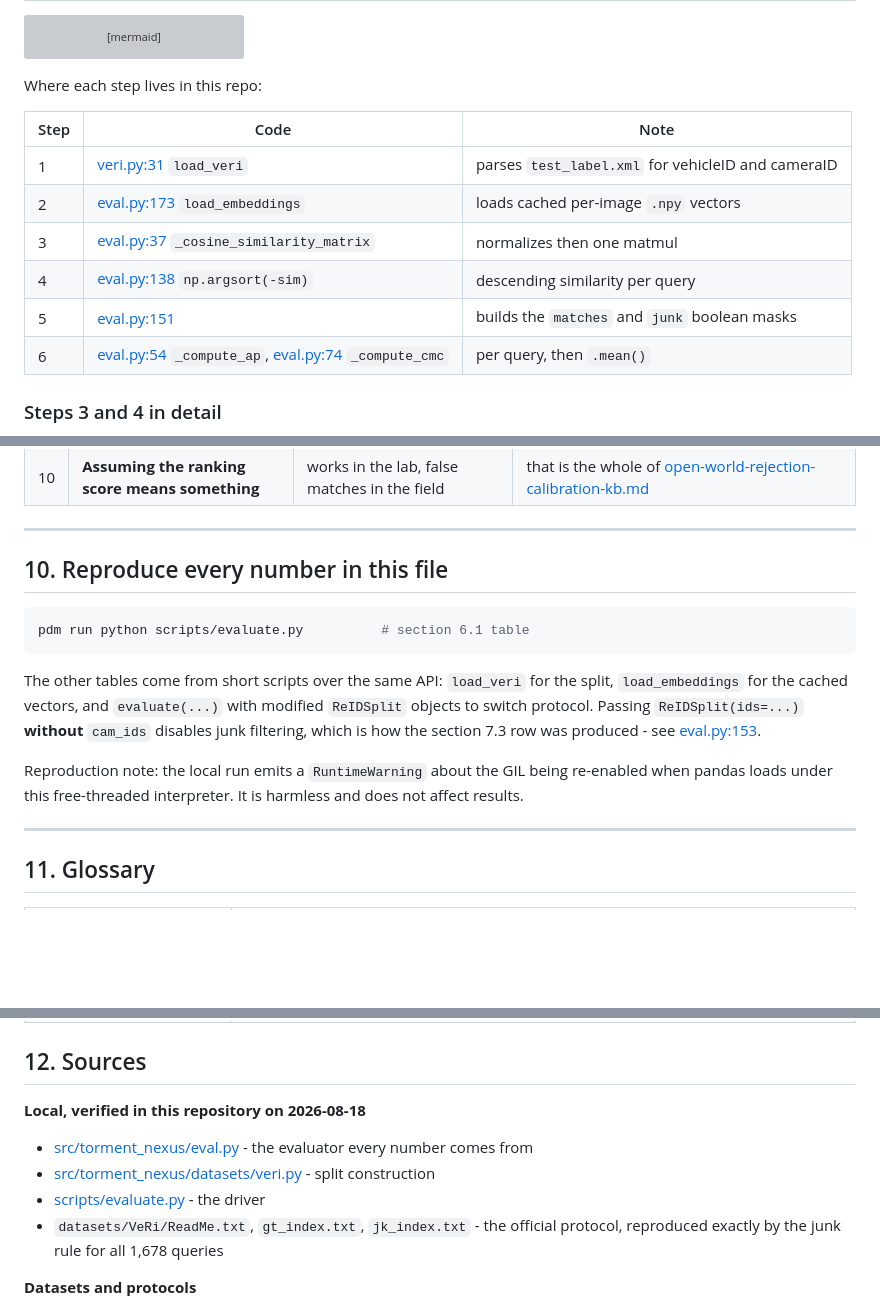
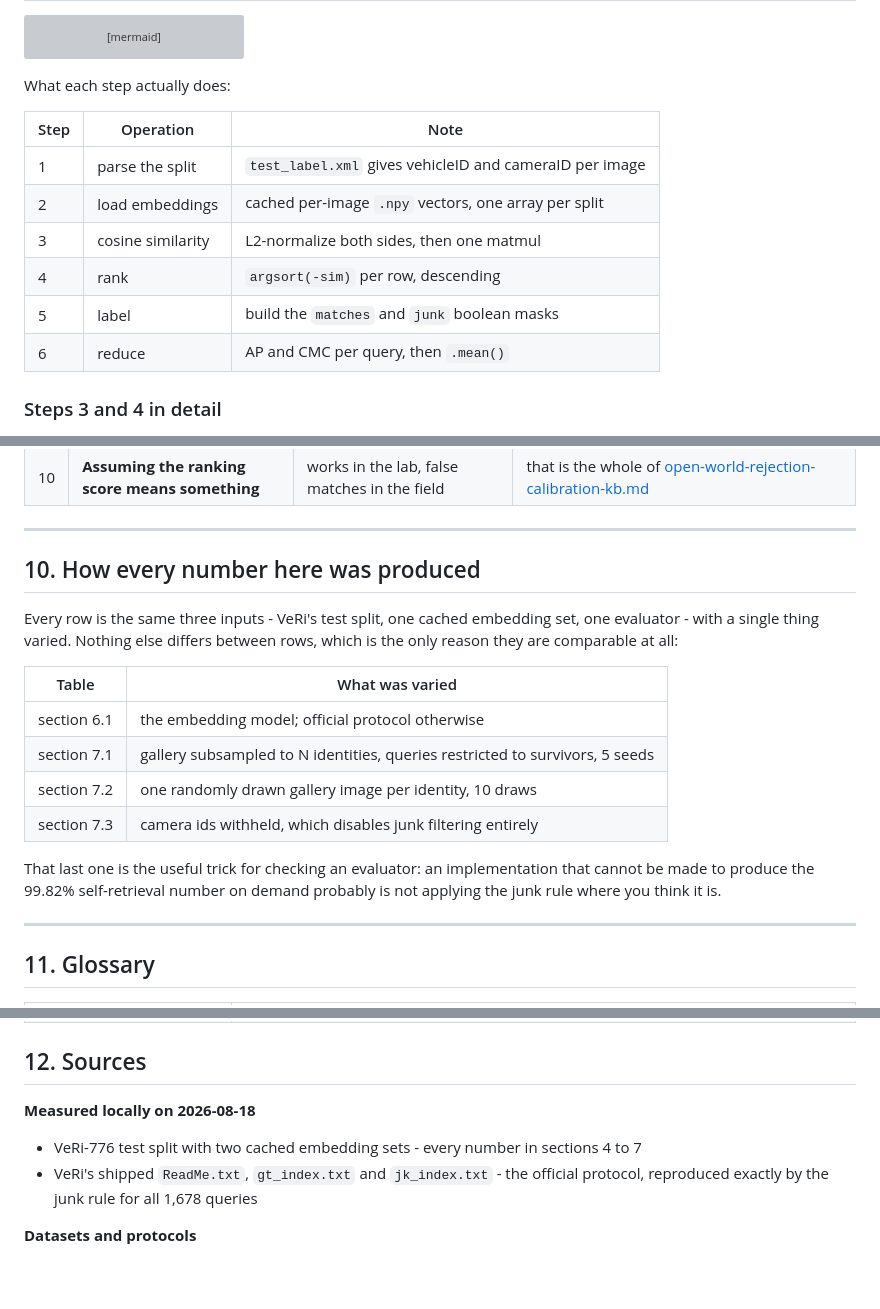
Before and after one commit to karolmajek/torment-nexus, a Markdown page: docs/gallery-and-evaluation-kb.md, 3 parts joined by grey strips. Rendered like a GitHub page; blank space fills up the shorter version; grey boxes are pictures that could not be loaded.

Commit message:
remove old

````diff
--- a/docs/gallery-and-evaluation-kb.md
+++ b/docs/gallery-and-evaluation-kb.md
@@ -124,16 +124,16 @@ flowchart LR
     class S1,S2,S3,S4,S5,S6 step
 ```
 
-Where each step lives in this repo:
+What each step actually does:
 
-| Step | Code | Note |
+| Step | Operation | Note |
 |---|---|---|
-| 1 | [veri.py:31](../src/torment_nexus/datasets/veri.py#L31) `load_veri` | parses `test_label.xml` for vehicleID and cameraID |
-| 2 | [eval.py:173](../src/torment_nexus/eval.py#L173) `load_embeddings` | loads cached per-image `.npy` vectors |
-| 3 | [eval.py:37](../src/torment_nexus/eval.py#L37) `_cosine_similarity_matrix` | normalizes then one matmul |
-| 4 | [eval.py:138](../src/torment_nexus/eval.py#L138) `np.argsort(-sim)` | descending similarity per query |
-| 5 | [eval.py:151](../src/torment_nexus/eval.py#L151) | builds the `matches` and `junk` boolean masks |
-| 6 | [eval.py:54](../src/torment_nexus/eval.py#L54) `_compute_ap`, [eval.py:74](../src/torment_nexus/eval.py#L74) `_compute_cmc` | per query, then `.mean()` |
+| 1 | parse the split | `test_label.xml` gives vehicleID and cameraID per image |
+| 2 | load embeddings | cached per-image `.npy` vectors, one array per split |
+| 3 | cosine similarity | L2-normalize both sides, then one matmul |
+| 4 | rank | `argsort(-sim)` per row, descending |
+| 5 | label | build the `matches` and `junk` boolean masks |
+| 6 | reduce | AP and CMC per query, then `.mean()` |
 
 ### Steps 3 and 4 in detail
 
@@ -479,15 +479,22 @@ The wider metric comparison, including HOTA and IDF1 for the tracking case, is i
 
 ---
 
-## 10. Reproduce every number in this file
+## 10. How every number here was produced
 
-```bash
-pdm run python scripts/evaluate.py          # section 6.1 table
-```
+Every row is the same three inputs - VeRi's test split, one cached embedding set, one evaluator -
+with a single thing varied. Nothing else differs between rows, which is the only reason they are
+comparable at all:
 
-The other tables come from short scripts over the same API: `load_veri` for the split, `load_embeddings` for the cached vectors, and `evaluate(...)` with modified `ReIDSplit` objects to switch protocol. Passing `ReIDSplit(ids=...)` **without** `cam_ids` disables junk filtering, which is how the section 7.3 row was produced - see [eval.py:153](../src/torment_nexus/eval.py#L153).
+| Table | What was varied |
+|---|---|
+| section 6.1 | the embedding model; official protocol otherwise |
+| section 7.1 | gallery subsampled to N identities, queries restricted to survivors, 5 seeds |
+| section 7.2 | one randomly drawn gallery image per identity, 10 draws |
+| section 7.3 | camera ids withheld, which disables junk filtering entirely |
 
-Reproduction note: the local run emits a `RuntimeWarning` about the GIL being re-enabled when pandas loads under this free-threaded interpreter. It is harmless and does not affect results.
+That last one is the useful trick for checking an evaluator: an implementation that cannot be made
+to produce the 99.82% self-retrieval number on demand probably is not applying the junk rule where
+you think it is.
 
 ---
 
@@ -510,11 +517,9 @@ Reproduction note: the local run emits a `RuntimeWarning` about the GIL being re
 
 ## 12. Sources
 
-**Local, verified in this repository on 2026-08-18**
-- [src/torment_nexus/eval.py](../src/torment_nexus/eval.py) - the evaluator every number comes from
-- [src/torment_nexus/datasets/veri.py](../src/torment_nexus/datasets/veri.py) - split construction
-- [scripts/evaluate.py](../scripts/evaluate.py) - the driver
-- `datasets/VeRi/ReadMe.txt`, `gt_index.txt`, `jk_index.txt` - the official protocol, reproduced exactly by the junk rule for all 1,678 queries
+**Measured locally on 2026-08-18**
+- VeRi-776 test split with two cached embedding sets - every number in sections 4 to 7
+- VeRi's shipped `ReadMe.txt`, `gt_index.txt` and `jk_index.txt` - the official protocol, reproduced exactly by the junk rule for all 1,678 queries
 
 **Datasets and protocols**
 - Liu et al., *Large-scale vehicle re-identification in urban surveillance videos*, ICME 2016, and *PROVID*, IEEE TMM 2018 - VeRi-776
````
Also changed, not shown: other parts of docs/gallery-and-evaluation-kb.md (+5 -5 lines), AGENTS.md (+4 -0 lines), docs/90-contribution-ledger-2026.md (+2 -2 lines).
